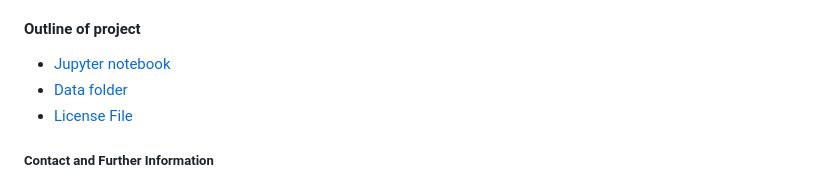
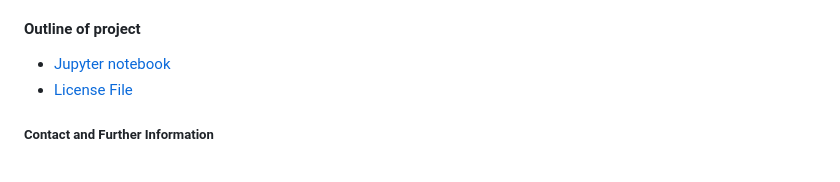
Before and after one commit to arunkchaturvedi/UCB_MLAI, a Markdown page: Network_Anomaly_Detection/README.md, the part around the change. Rendered like a GitHub page.

Commit message:
Adding Initial Code for Capstone Project - Network Traffic Anomaly Detection

```diff
--- a/Network_Anomaly_Detection/README.md
+++ b/Network_Anomaly_Detection/README.md
@@ -53,7 +53,6 @@ Can Machine Learning models effectively identify malicious network traffic - Wha
 
 #### Outline of project
 * [Jupyter notebook](network_anomaly_detection.ipynb)
-* [Data folder](data/)
 * [License File](LICENSE.md)
 
 ##### Contact and Further Information
```
